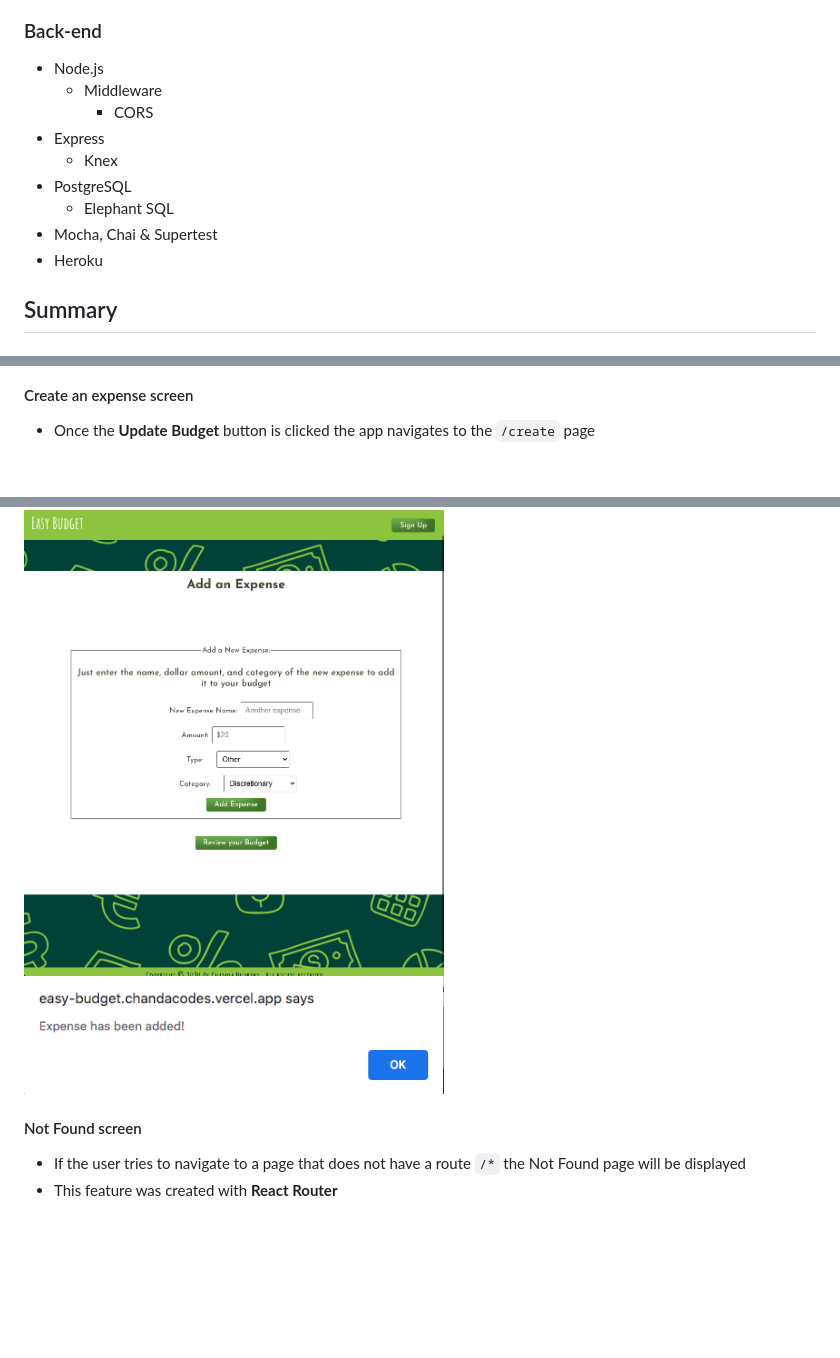
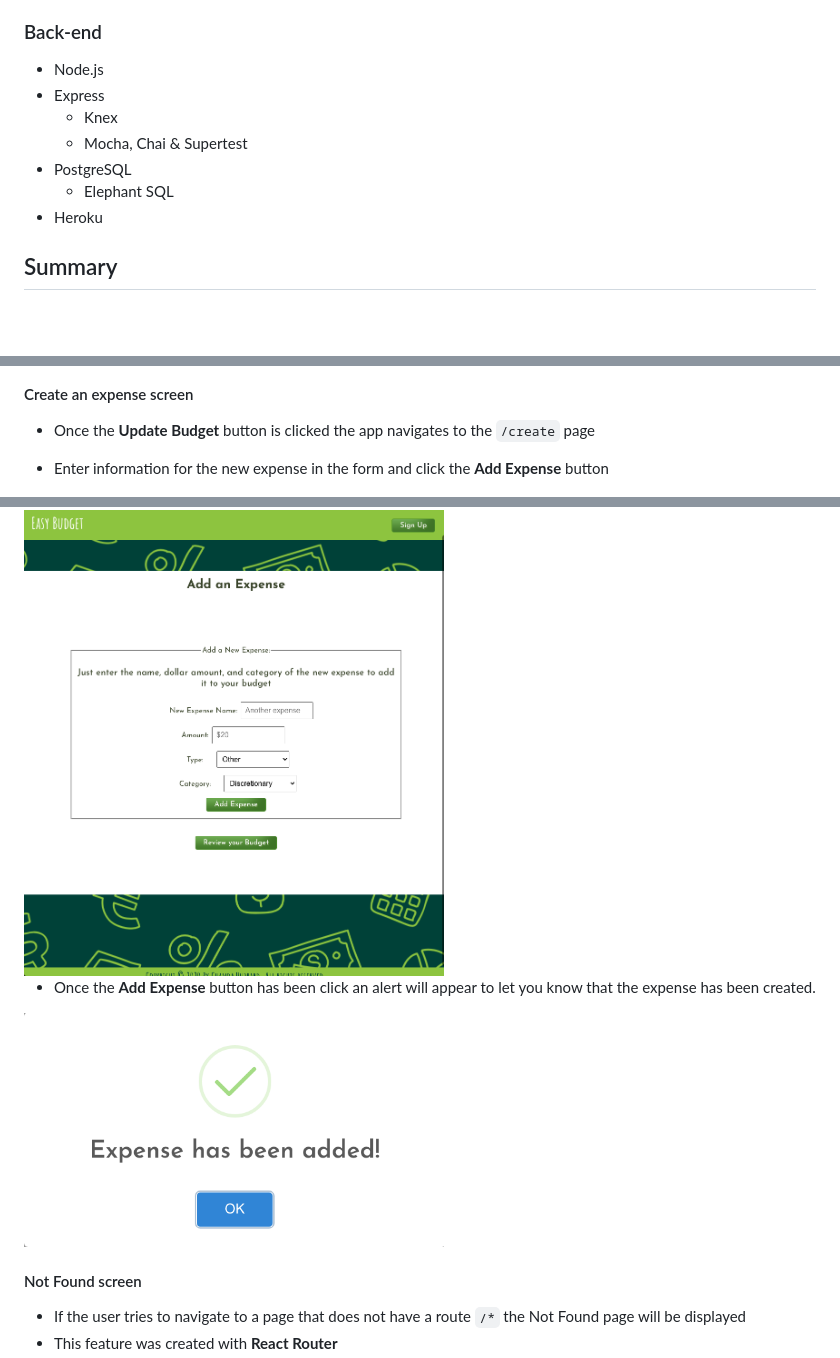
Before and after one commit to Chanda-Abdul/Easy-Budget-Client, a Markdown page: README.md, 3 parts joined by grey strips. GitHub-like rendering; pictures changed too: screens/expensefeedback.png; blank space fills up the shorter version.

```diff
--- a/README.md
+++ b/README.md
@@ -23,13 +23,11 @@ Link to the [Live URL application](https://easy-budget.chandacodes.vercel.app)
 
 ### Back-end
 - Node.js
-    - Middleware
-        - CORS
 - Express
     - Knex
+    - Mocha, Chai & Supertest
 - PostgreSQL
     - Elephant SQL
-- Mocha, Chai & Supertest
 - Heroku
 
 ## Summary
@@ -68,7 +66,12 @@ Link to the [Live URL application](https://easy-budget.chandacodes.vercel.app)
 
 - Once the <b>Update Budget</b> button is clicked the app navigates to the `/create` page
 
+- Enter information for the new expense in the form and click the <b>Add Expense</b> button
+
 <img src="screens/addexpense.png" alt="Image of add xpense page" width="420px">
+
+- Once the <b>Add Expense</b> button has been click an alert will appear to let you know that the expense has been created.
+
 <img src="screens/expensefeedback.png" alt="Image of Expense feedback alert" width="420px">
 
 #### Not Found screen
```
Also changed, not shown: 1 other file.
